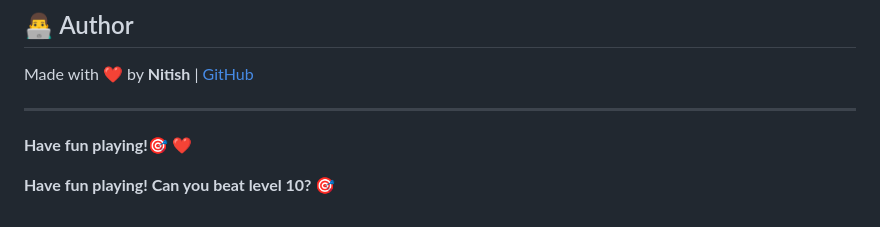
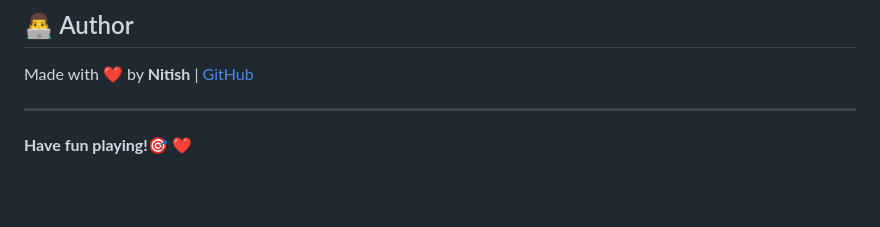
Before and after one commit to NitishSolves/simon-game, a Markdown page: README.md, the part around the change. Rendered like a GitHub page; blank space fills up the shorter version.

```diff
--- a/README.md
+++ b/README.md
@@ -108,6 +108,5 @@ Made with ❤️ by **Nitish** | [GitHub](https://github.com/NitishSolves)
 
 ---
 
+
 **Have fun playing!🎯** ❤️
-
-**Have fun playing! Can you beat level 10? 🎯**
```
